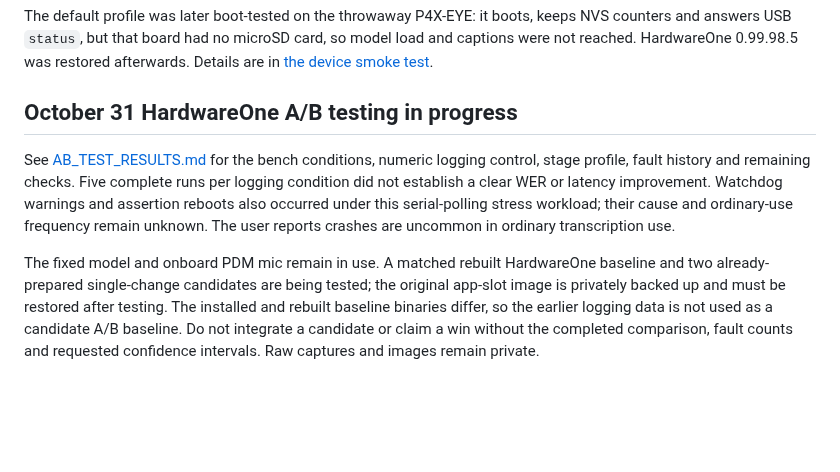
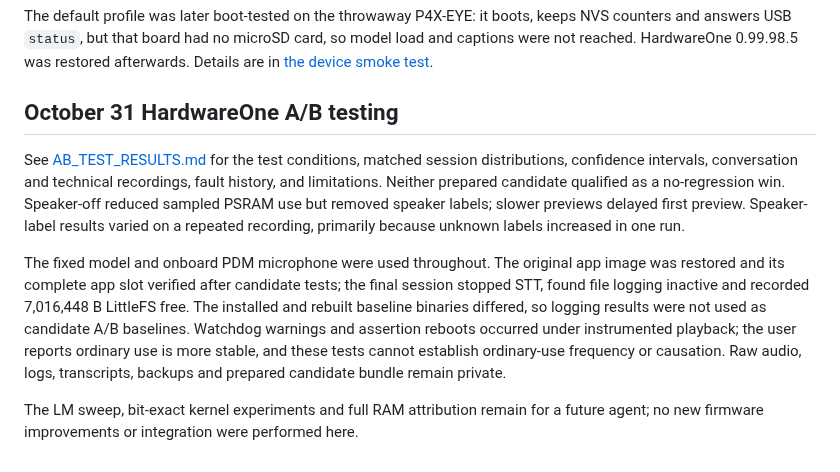
Before and after one commit to CadenGithubB/HardwareOne_Speech_To_Text, a Markdown page: docs/STT_PRODUCT_HANDOFF.md, the part around the change. Rendered like a GitHub page; blank space fills up the shorter version.

```diff
--- a/docs/STT_PRODUCT_HANDOFF.md
+++ b/docs/STT_PRODUCT_HANDOFF.md
@@ -177,19 +177,23 @@ NVS counters and answers USB `status`, but that board had no microSD card, so mo
 load and captions were not reached. HardwareOne 0.99.98.5 was restored afterwards.
 Details are in [the device smoke test](STANDALONE_PORT.md#october-31-device-smoke-test).
 
-## October 31 HardwareOne A/B testing in progress
+## October 31 HardwareOne A/B testing
 
-See [AB_TEST_RESULTS.md](AB_TEST_RESULTS.md) for the bench conditions, numeric
-logging control, stage profile, fault history and remaining checks. Five
-complete runs per logging condition did not establish a clear WER or latency
-improvement. Watchdog warnings and assertion reboots also occurred under this
-serial-polling stress workload; their cause and ordinary-use frequency remain
-unknown. The user reports crashes are uncommon in ordinary transcription use.
+See [AB_TEST_RESULTS.md](AB_TEST_RESULTS.md) for the test conditions, matched
+session distributions, confidence intervals, conversation and technical
+recordings, fault history, and limitations. Neither prepared candidate qualified
+as a no-regression win. Speaker-off reduced sampled PSRAM use but removed speaker
+labels; slower previews delayed first preview. Speaker-label results varied on a
+repeated recording, primarily because unknown labels increased in one run.
 
-The fixed model and onboard PDM mic remain in use. A matched rebuilt HardwareOne
-baseline and two already-prepared single-change candidates are being tested;
-the original app-slot image is privately backed up and must be restored after
-testing. The installed and rebuilt baseline binaries differ, so the earlier
-logging data is not used as a candidate A/B baseline. Do not integrate a
-candidate or claim a win without the completed comparison, fault counts and
-requested confidence intervals. Raw captures and images remain private.
+The fixed model and onboard PDM microphone were used throughout. The original
+app image was restored and its complete app slot verified after candidate tests;
+the final session stopped STT, found file logging inactive and recorded 7,016,448 B
+LittleFS free. The installed and rebuilt baseline binaries differed, so logging
+results were not used as candidate A/B baselines. Watchdog warnings and assertion
+reboots occurred under instrumented playback; the user reports ordinary use is
+more stable, and these tests cannot establish ordinary-use frequency or causation.
+Raw audio, logs, transcripts, backups and prepared candidate bundle remain private.
+
+The LM sweep, bit-exact kernel experiments and full RAM attribution remain for a
+future agent; no new firmware improvements or integration were performed here.
```
Also changed, not shown: docs/AB_TEST_RESULTS.md (+27 -0 lines), docs/STT_OPTIMIZATION_PLAN.md (+13 -9 lines).
